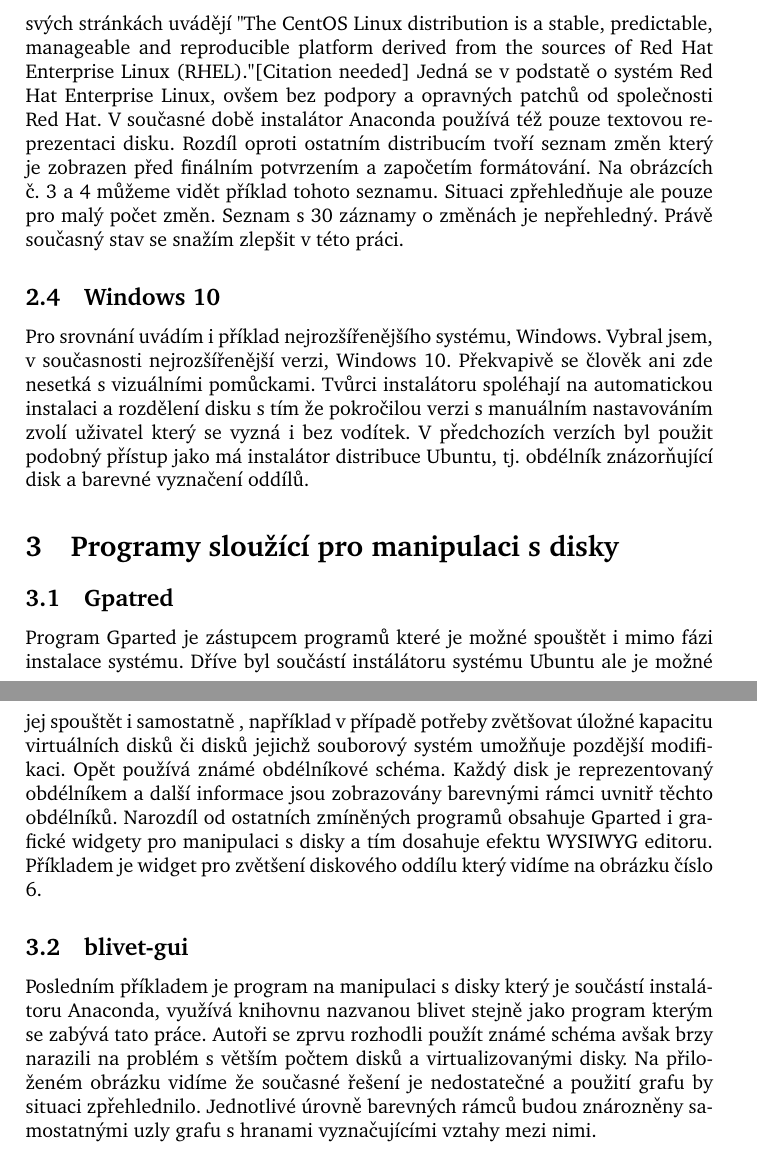
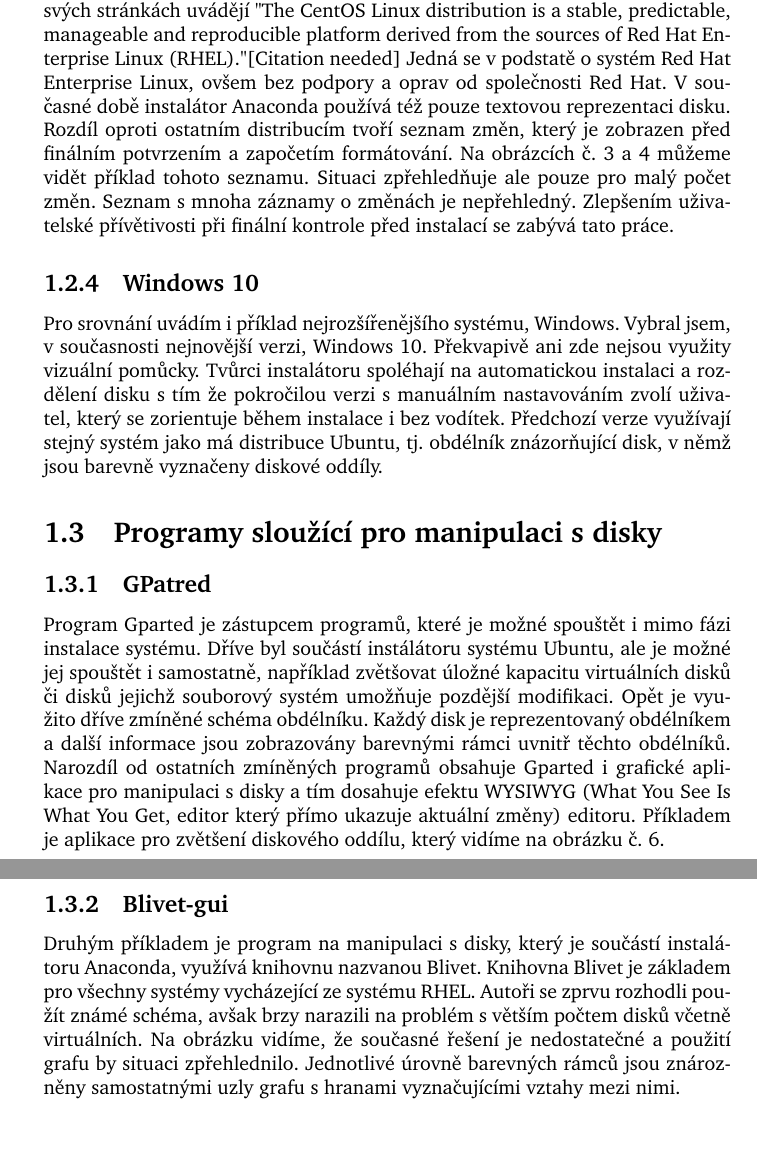
Before and after one commit to vasekhodina/pb029_text, a LaTeX problem sheet (homework.tex): two parts of pages 3 and 5 of 6 before the commit and two parts of pages 2 and 3 of 7 after it, joined at a grey line, cut so that both start at the same text. Compiled offline with pdfLaTeX.

Commit message:
Fixed grammar errors and used program vlna on homework.tex

```diff
--- a/homework.tex
+++ b/homework.tex
@@ -45,8 +45,8 @@
 \subsection{CentOS}
 
 Jako příklad systémů které využívají instalátor Anaconda jsem vybral systém CentOS. Tato zkratka znamená Community ENterprise Operating System. Na svých stránkách uvádějí "The CentOS Linux
-distribution is a stable, predictable, manageable and reproducible platform derived from the sources of Red Hat Enterprise Linux (RHEL)."[Citation needed] Jedná se v podstatě o systém Red Hat Enterprise
-Linux, ovšem bez podpory a opravných patchů od společnosti Red Hat. V současné době instalátor Anaconda používá též pouze textovou reprezentaci disku. Rozdíl oproti ostatním distribucím tvoří
-seznam změn který je zobrazen před finálním potvrzením a započetím formátování. Na obrázcích č. 3 a 4 můžeme vidět příklad tohoto seznamu. Situaci zpřehledňuje ale pouze pro malý počet změn. Seznam s 30
-záznamy o změnách je nepřehledný. Právě současný stav se snažím zlepšit v této práci.
+distribution is a~stable, predictable, manageable and reproducible platform derived from the sources of Red Hat Enterprise Linux (RHEL)."[Citation needed] Jedná se v~podstatě o~systém Red Hat Enterprise
+Linux, ovšem bez podpory a~oprav od společnosti Red Hat. V~současné době instalátor Anaconda používá též pouze textovou reprezentaci disku. Rozdíl oproti ostatním distribucím tvoří
+seznam změn, který je zobrazen před finálním potvrzením a~započetím formátování. Na obrázcích č. 3 a~4 můžeme vidět příklad tohoto seznamu. Situaci zpřehledňuje ale pouze pro malý počet změn. Seznam s~mnoha
+záznamy o~změnách je nepřehledný. Zlepšením uživatelské přívětivosti při finální kontrole před instalací se zabývá tato práce.
 
@@ -66,7 +66,6 @@
 
 \subsection{Windows 10}
 
-Pro srovnání uvádím i příklad nejrozšířenějšího systému, Windows. Vybral jsem, v současnosti nejrozšířenější verzi, Windows 10. Překvapivě se člověk ani zde nesetká s vizuálními pomůckami.
-Tvůrci instalátoru spoléhají na automatickou instalaci a rozdělení disku s tím že pokročilou verzi s manuálním nastavováním zvolí uživatel který se vyzná i bez vodítek. V předchozích verzích
-byl použit podobný přístup jako má instalátor distribuce Ubuntu, tj. obdélník znázorňující disk a barevné vyznačení oddílů.
+Pro srovnání uvádím i~příklad nejrozšířenějšího systému, Windows. Vybral jsem, v~současnosti nejnovější verzi, Windows 10. Překvapivě ani zde nejsou využity vizuální pomůcky.
+Tvůrci instalátoru spoléhají na automatickou instalaci a~rozdělení disku s~tím že pokročilou verzi s~manuálním nastavováním zvolí uživatel, který se zorientuje během instalace i~bez vodítek. Předchozí verze využívají stejný systém jako má distribuce Ubuntu, tj. obdélník znázorňující disk, v~němž jsou barevně vyznačeny diskové oddíly.
 
@@ -77,12 +76,12 @@
 \includegraphics[width=.8\columnwidth]{pics/win1.jpg}
 \end{figure}
 
-\section{Programy sloužící pro manipulaci s disky}
+\section{Programy sloužící pro manipulaci s~disky}
 
-\subsection{Gpatred}
+\subsection{GPatred}
 
-Program Gparted je zástupcem programů které je možné spouštět i mimo fázi instalace systému. Dříve byl součástí instálátoru systému Ubuntu ale je možné jej spouštět i samostatně , například
-v případě potřeby zvětšovat úložné kapacitu virtuálních disků či disků jejichž souborový systém umožňuje pozdější modifikaci. Opět používá známé obdélníkové schéma. Každý disk je reprezentovaný
-obdélníkem a další informace jsou zobrazovány barevnými rámci uvnitř těchto obdélníků. Narozdíl od ostatních zmíněných programů obsahuje Gparted i grafické widgety pro manipulaci s disky
-a tím dosahuje efektu WYSIWYG editoru. Příkladem je widget pro zvětšení diskového oddílu který vidíme na obrázku číslo 6.
+Program Gparted je zástupcem programů, které je možné spouštět i~mimo fázi instalace systému. Dříve byl součástí instálátoru systému Ubuntu, ale je možné jej spouštět i~samostatně, například
+ zvětšovat úložné kapacitu virtuálních disků či disků jejichž souborový systém umožňuje pozdější modifikaci. Opět je využito dříve zmíněné schéma obdélníku. Každý disk je reprezentovaný
+obdélníkem a~další informace jsou zobrazovány barevnými rámci uvnitř těchto obdélníků. Narozdíl od ostatních zmíněných programů obsahuje Gparted i~grafické aplikace pro manipulaci s~disky
+a~tím dosahuje efektu WYSIWYG (What You See Is What You Get, editor který přímo ukazuje aktuální změny) editoru. Příkladem je aplikace pro zvětšení diskového oddílu, který vidíme na obrázku č. 6.
 
@@ -95,8 +93,8 @@
 \end{figure}
 
-\subsection{blivet-gui}
+\subsection{Blivet-gui}
 
-Posledním příkladem je program na manipulaci s disky který je součástí instalátoru Anaconda, využívá knihovnu nazvanou blivet stejně jako program kterým se zabývá tato práce. Autoři se zprvu
-rozhodli použít známé schéma avšak brzy narazili na problém s větším počtem disků a virtualizovanými disky. Na přiloženém obrázku vidíme že současné řešení je nedostatečné a použití grafu by
-situaci zpřehlednilo. Jednotlivé úrovně barevných rámců budou znározněny samostatnými uzly grafu s hranami vyznačujícími vztahy mezi nimi.
+Druhým příkladem je program na manipulaci s~disky, který je součástí instalátoru Anaconda, využívá knihovnu nazvanou Blivet. Knihovna Blivet je základem pro všechny systémy vycházející ze systému RHEL. Autoři
+se zprvu rozhodli použít známé schéma, avšak brzy narazili na problém s~větším počtem disků včetně virtuálních. Na obrázku vidíme, že současné řešení je nedostatečné a~použití grafu by
+situaci zpřehlednilo. Jednotlivé úrovně barevných rámců jsou znározněny samostatnými uzly grafu s~hranami vyznačujícími vztahy mezi nimi.
 
```
Also changed, not shown: homework.tex (48 more changed lines).
